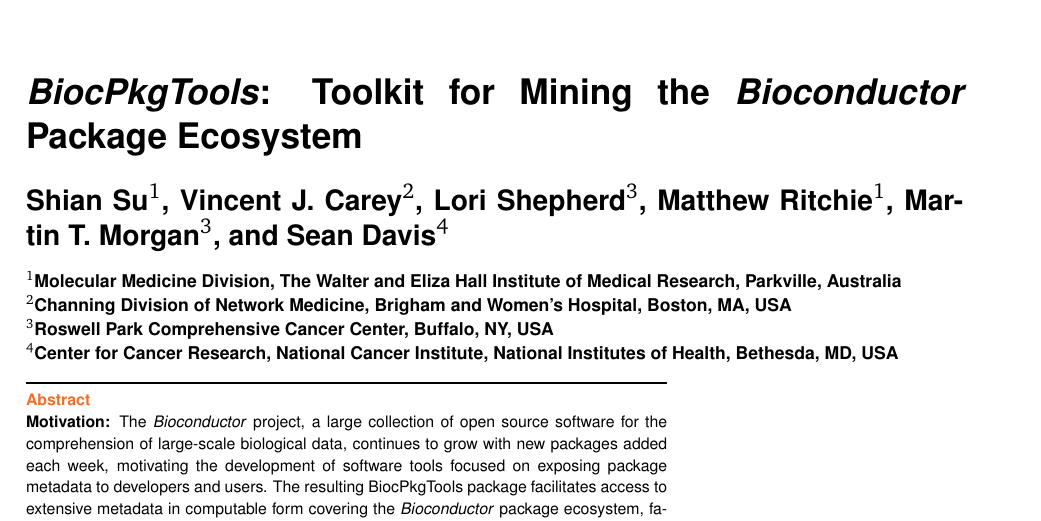
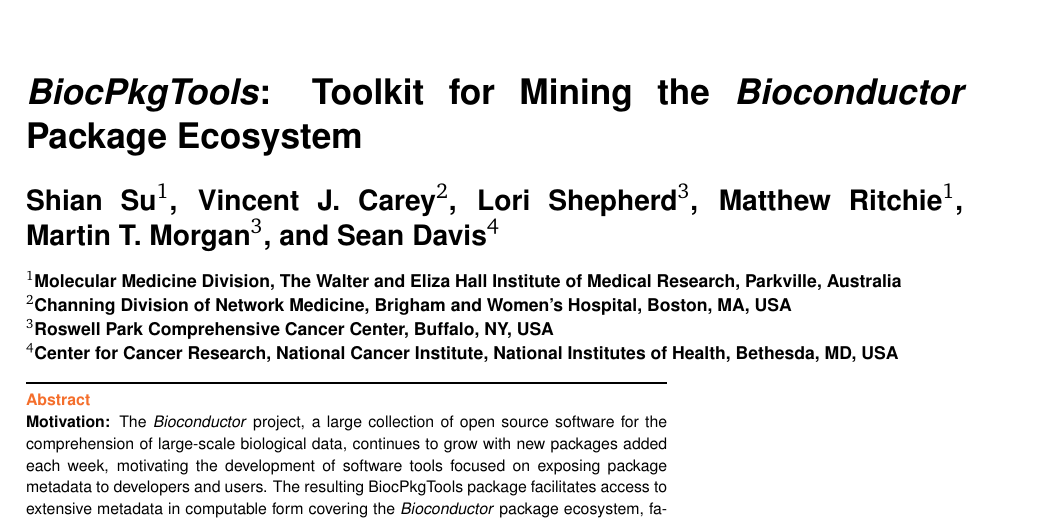
Before and after one commit to seandavi/BiocPkgToolsManuscript, a LaTeX paper (BiocPkgToolsManuscript.tex): part of page 1 of 6, cut so that both start at the same text. Compiled offline with pdfLaTeX.

Commit message:
fix hyphenation of author name

```diff
--- a/BiocPkgToolsManuscript.tex
+++ b/BiocPkgToolsManuscript.tex
@@ -75,7 +75,7 @@
 \author[2]{Vincent~J. Carey}
 \author[3]{Lori Shepherd}
 \author[1]{Matthew Ritchie}
-\author[3]{Martin~T. Morgan}
+\author[3]{\mbox{Martin~T. Morgan}}
 \author[4]{Sean Davis}
 \affil[1]{Molecular Medicine Division, The Walter and Eliza Hall Institute of Medical Research, Parkville, Australia}
 \affil[2]{Channing Division of Network Medicine, Brigham and Women's Hospital, Boston, MA, USA}
```
Also changed, not shown: BiocPkgToolsManuscript.tex (1 more changed lines), 1 other file.
